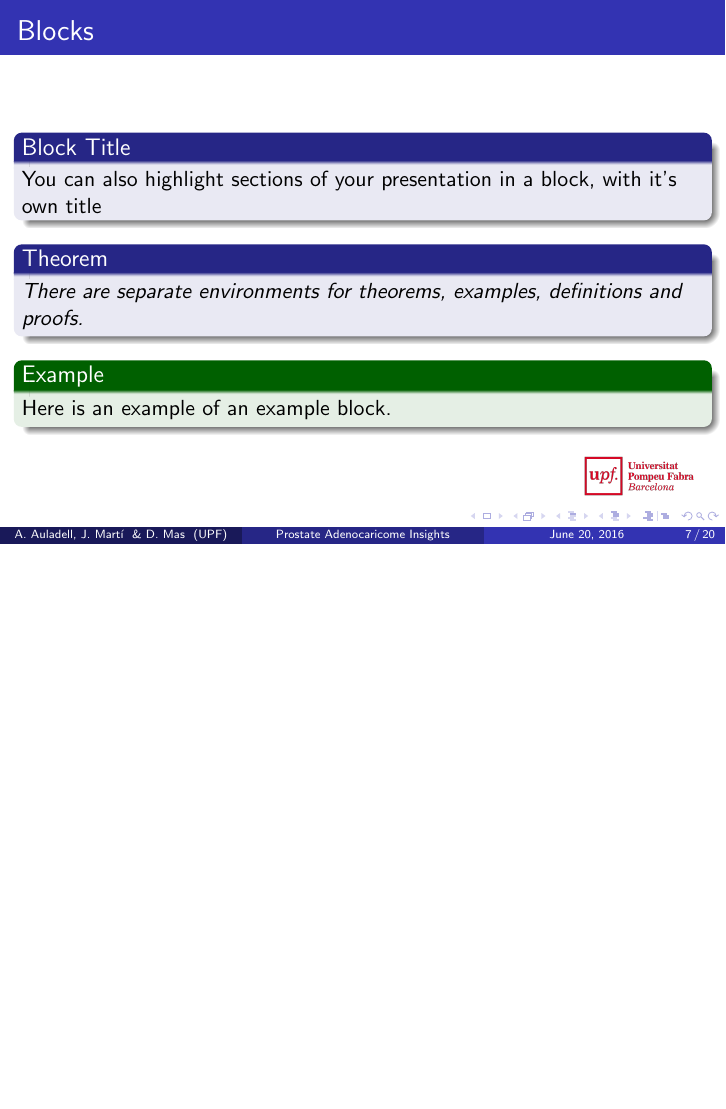
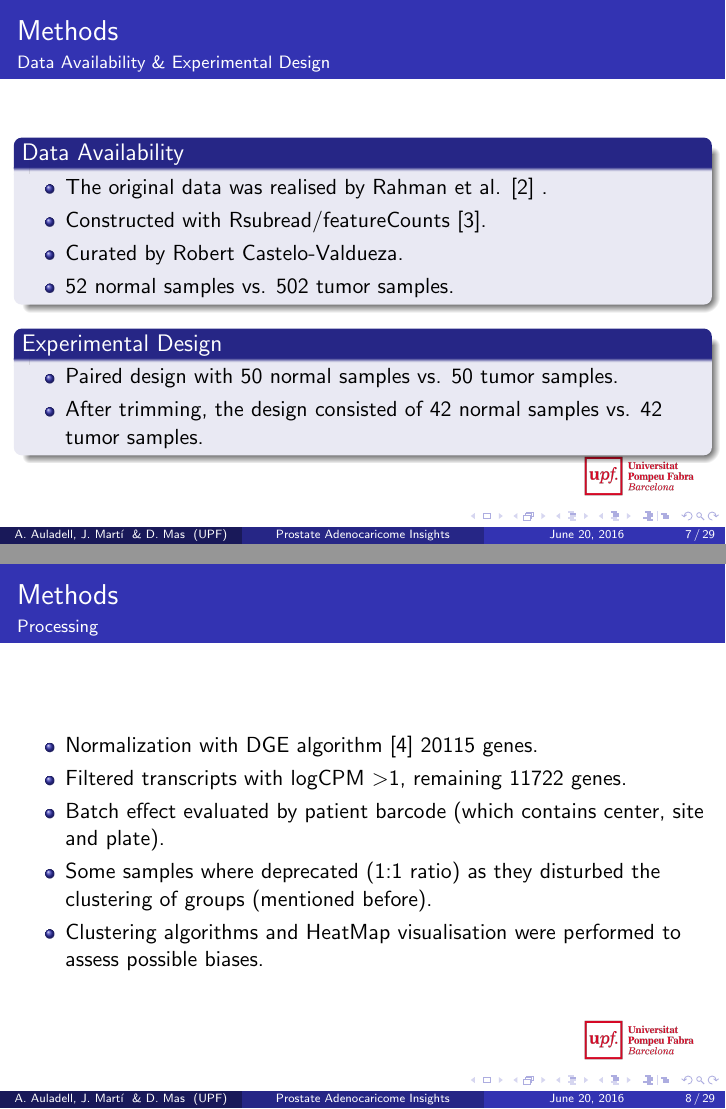
Before and after one commit to davidmasp/IEO_PRAC_analysis, LaTeX slides (report_tex/prac-slides.tex): page 12 of 27 before the commit and pages 12 and 13 of 36 after it, the two joined at a grey line, the shorter picture padded with empty space. Compiled offline with pdfLaTeX.

Commit message:
merge infinit mortal

```diff
--- a/report_tex/prac-slides.tex
+++ b/report_tex/prac-slides.tex
@@ -133,17 +133,33 @@
 
 \subsection{Data Availability \& Experimental Design}
 
-\begin{frame}{Blocks}
-\begin{block}{Block Title}
-You can also highlight sections of your presentation in a block, with it's own title
-\end{block}
-\begin{theorem}
-There are separate environments for theorems, examples, definitions and proofs.
-\end{theorem}
-\begin{example}
-Here is an example of an example block.
-\end{example}
+\begin{frame}{Methods}{Data Availability \& Experimental Design}
+	\begin{block}{Data Availability}
+		\begin{itemize}
+			\item The original data was realised by Rahman et al. \cite{Rahman15112015} .
+			\item Constructed with Rsubread/featureCounts \cite{Rsubread}.
+			\item Curated by Robert Castelo-Valdueza.
+			\item 52 normal samples vs. 502 tumor samples.
+		\end{itemize}
+	\end{block}
+
+	\begin{block}{Experimental Design}
+		\begin{itemize}
+			\item Paired design with 50 normal samples vs. 50 tumor samples.
+			\item After trimming, the design consisted of 42 normal samples vs. 42 tumor samples.
+		\end{itemize}
+	\end{block}
+
 \end{frame}
 
 \subsection{Processing}
+\begin{frame}{Methods}{Processing}
+	\begin{itemize}
+		\item Normalization with DGE algorithm \cite{Robinson01012010} 20115 genes.
+		\item Filtered transcripts with logCPM \textgreater 1, remaining 11722 genes.
+		\item Batch effect evaluated by patient barcode  (which contains center, site and plate).
+		\item Some samples where deprecated (1:1 ratio) as they disturbed the clustering of groups (mentioned before).
+		\item Clustering algorithms and HeatMap visualisation were performed to assess possible biases.
+	\end{itemize}
 
+\end{frame}
@@ -149,0 +175 @@ Here is an example of an example block.
+\begin{frame}{Methods}{Clustering}
@@ -149,0 +181 @@ Here is an example of an example block.
+\begin{frame}{Methods}{HeatMap}
```
Also changed, not shown: report_tex/Clustering.eps (added), report_tex/dendogram-1.eps (added), report_tex/mds2-1.eps (added), report_tex/mds4-1.eps (added), report_tex/prac-slides.tex (40 more changed lines).
